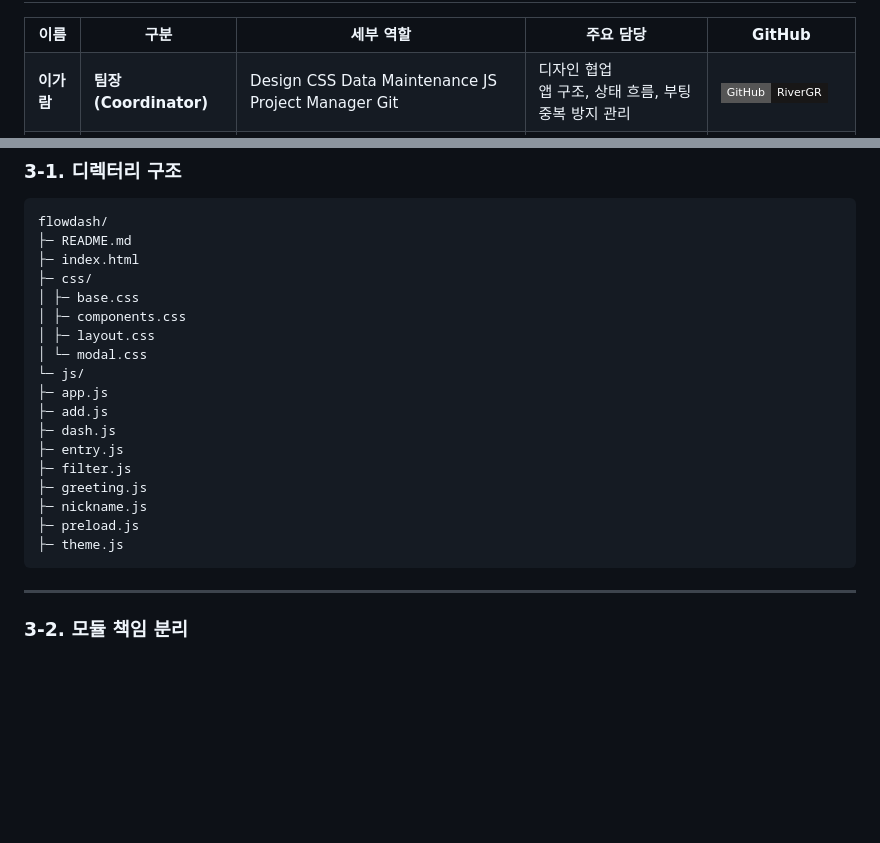
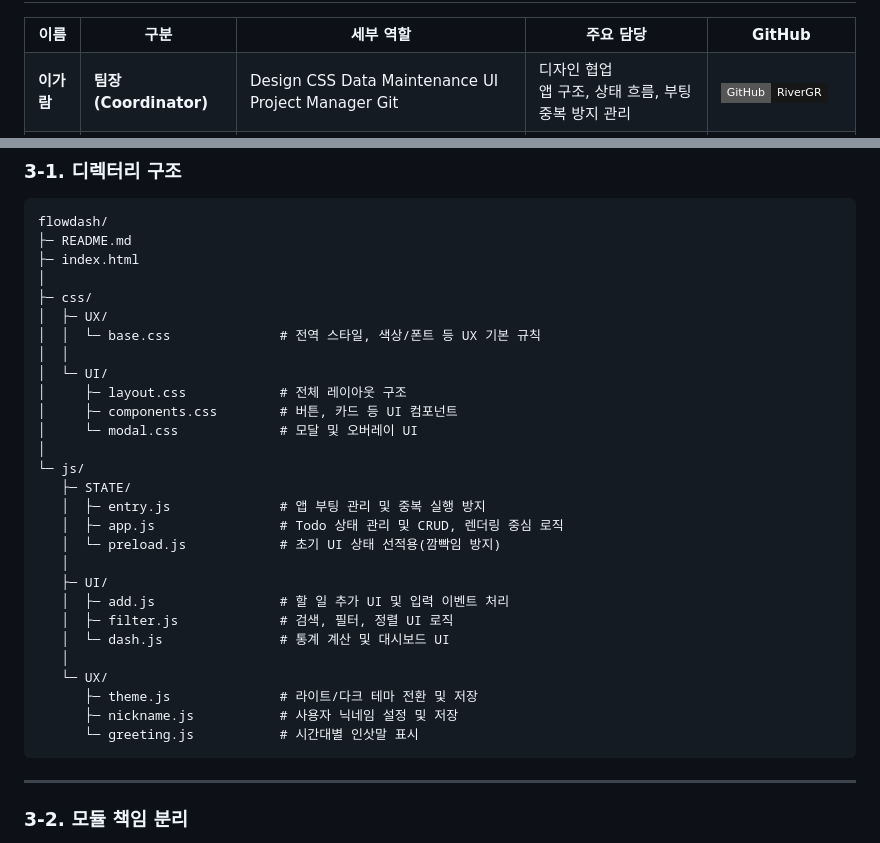
Before and after one commit to RiverGR/flowdash, a Markdown page: README.md, 2 parts joined by grey strips. Rendered like a GitHub page; badges without logos; blank space fills up the shorter version.

Commit message:
Readme commit

````diff
--- a/README.md
+++ b/README.md
@@ -92,7 +92,7 @@ CRUD, 기간 필터, 통계, 테마 및 UX 요소를 포함하며
       <span style="display:inline-block; font-size:12px; line-height:1.2; padding:3px 8px; margin:2px 4px 2px 0; border-radius:9px; background:#2b2f36; color:#e5e7eb; white-space:nowrap;">CSS</span>
       <span style="display:inline-block; font-size:12px; line-height:1.2; padding:3px 8px; margin:2px 4px 2px 0; border-radius:9px; background:#2b2f36; color:#e5e7eb; white-space:nowrap;">Data</span>
       <span style="display:inline-block; font-size:12px; line-height:1.2; padding:3px 8px; margin:2px 4px 2px 0; border-radius:9px; background:#2b2f36; color:#e5e7eb; white-space:nowrap;">Maintenance</span>
-      <span style="display:inline-block; font-size:12px; line-height:1.2; padding:3px 8px; margin:2px 4px 2px 0; border-radius:9px; background:#2b2f36; color:#e5e7eb; white-space:nowrap;">JS</span>
+      <span style="display:inline-block; font-size:12px; line-height:1.2; padding:3px 8px; margin:2px 4px 2px 0; border-radius:9px; background:#2b2f36; color:#e5e7eb; white-space:nowrap;">UI</span>
       <span style="display:inline-block; font-size:12px; line-height:1.2; padding:3px 8px; margin:2px 4px 2px 0; border-radius:9px; background:#2b2f36; color:#e5e7eb; white-space:nowrap;">Project Manager</span>
       <span style="display:inline-block; font-size:12px; line-height:1.2; padding:3px 8px; margin:2px 4px 2px 0; border-radius:9px; background:#2b2f36; color:#e5e7eb; white-space:nowrap;">Git</span>
     </td>
@@ -176,21 +175,31 @@ CRUD, 기간 필터, 통계, 테마 및 UX 요소를 포함하며
 flowdash/
 ├─ README.md
 ├─ index.html
+│
 ├─ css/
-│ ├─ base.css
-│ ├─ components.css
-│ ├─ layout.css
-│ └─ modal.css
+│  ├─ UX/
+│  │  └─ base.css              # 전역 스타일, 색상/폰트 등 UX 기본 규칙
+│  │
+│  └─ UI/
+│     ├─ layout.css            # 전체 레이아웃 구조
+│     ├─ components.css        # 버튼, 카드 등 UI 컴포넌트
+│     └─ modal.css             # 모달 및 오버레이 UI
+│
 └─ js/
-├─ app.js
-├─ add.js
-├─ dash.js
-├─ entry.js
-├─ filter.js
-├─ greeting.js
-├─ nickname.js
-├─ preload.js
-├─ theme.js
+   ├─ STATE/
+   │  ├─ entry.js              # 앱 부팅 관리 및 중복 실행 방지
+   │  ├─ app.js                # Todo 상태 관리 및 CRUD, 렌더링 중심 로직
+   │  └─ preload.js            # 초기 UI 상태 선적용(깜빡임 방지)
+   │
+   ├─ UI/
+   │  ├─ add.js                # 할 일 추가 UI 및 입력 이벤트 처리
+   │  ├─ filter.js             # 검색, 필터, 정렬 UI 로직
+   │  └─ dash.js               # 통계 계산 및 대시보드 UI
+   │
+   └─ UX/
+      ├─ theme.js              # 라이트/다크 테마 전환 및 저장
+      ├─ nickname.js           # 사용자 닉네임 설정 및 저장
+      └─ greeting.js           # 시간대별 인삿말 표시
 ```
 
 ---
````
Also changed, not shown: other parts of README.md (+0 -1 lines).
